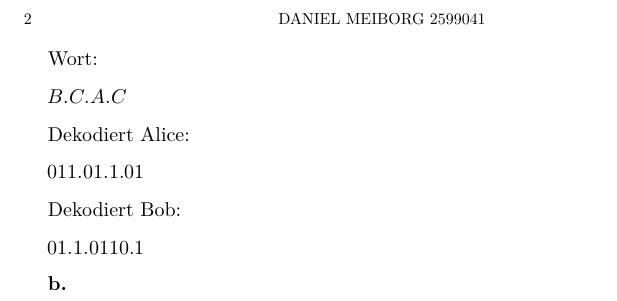
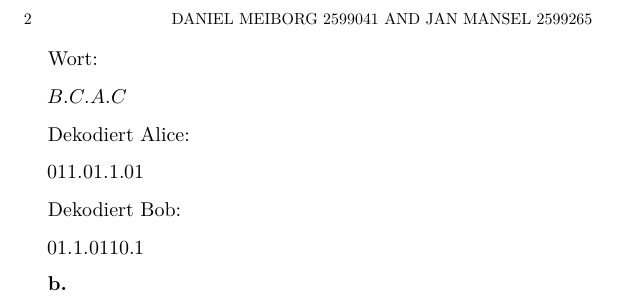
Before and after one commit to DanielMeiborg/university_exercises, a Typst document (modules/Grundbegriffe_der_Informatik/Blatt_0/main.typ): part of page 2 of 2, cut at the place of the change. The pictures show the PDF file modules/Grundbegriffe_der_Informatik/Blatt_0/main.pdf that the author committed with the source.

Commit message:
add collaborator for GBI Blatt 0

```diff
--- a/modules/Grundbegriffe_der_Informatik/Blatt_0/main.typ
+++ b/modules/Grundbegriffe_der_Informatik/Blatt_0/main.typ
@@ -6,6 +6,9 @@
     (
       name: "Daniel Meiborg 2599041",
     ),
+    (
+      name: "Jan Mansel 2599265"
+    )
   ))
 
 #set heading(numbering: none)
```
Also changed, not shown: modules/Grundbegriffe_der_Informatik/Blatt_0/main.pdf.
